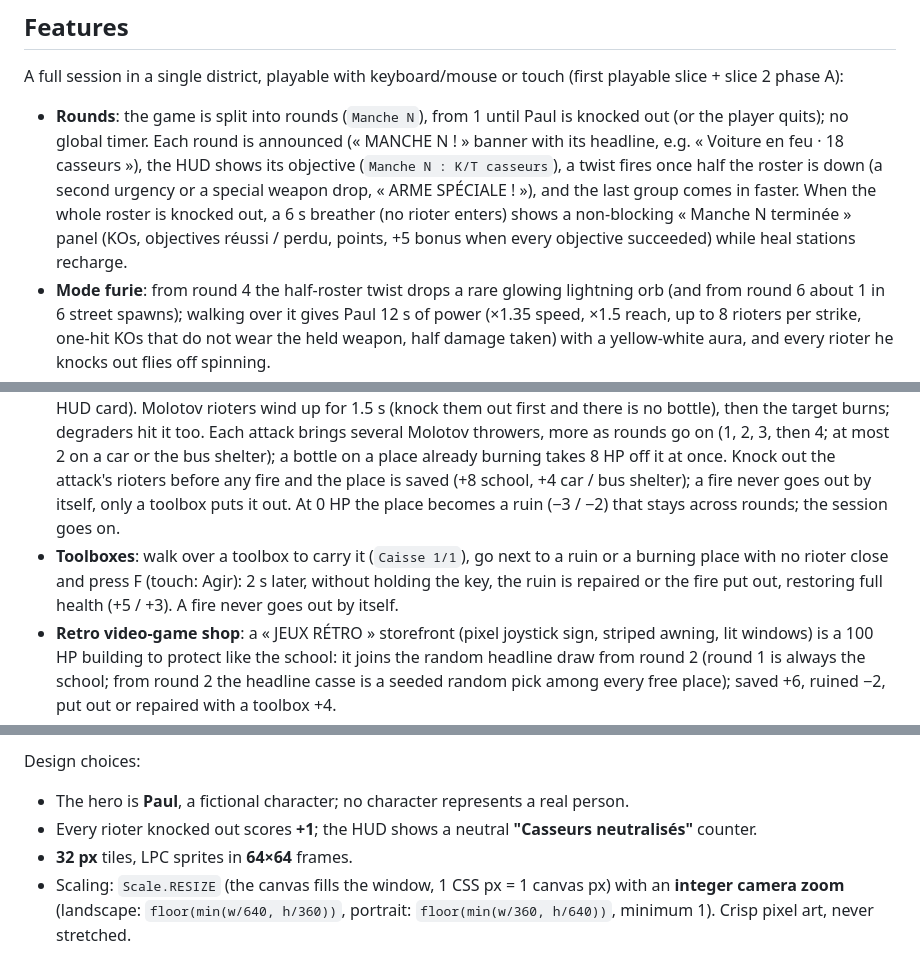
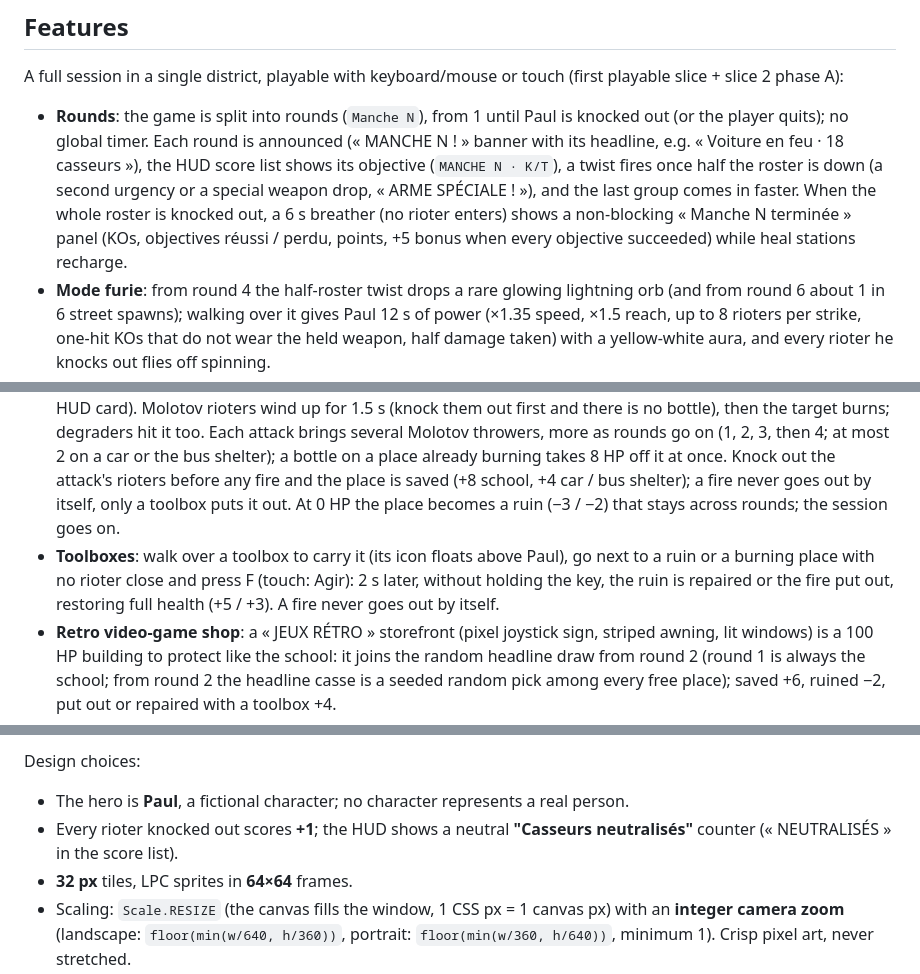
Before and after one commit to thlaure/BreakBreaker, a Markdown page: README.md, 3 parts joined by grey strips. Rendered like a GitHub page.

Commit message:
docs: HUD pixel redesign (CAHIER v1.9.6, README, report)
Co-Authored-By: Claude Opus 5.5 <noreply@anthropic.com>

```diff
--- a/README.md
+++ b/README.md
@@ -8,11 +8,11 @@ Specification: [`docs/CAHIER_DES_CHARGES.md`](docs/CAHIER_DES_CHARGES.md) (v1.9.
 
 A full session in a single district, playable with keyboard/mouse or touch (first playable slice + slice 2 phase A):
 
-- **Rounds**: the game is split into rounds (`Manche N`), from 1 until Paul is knocked out (or the player quits); no global timer. Each round is announced (« MANCHE N ! » banner with its headline, e.g. « Voiture en feu · 18 casseurs »), the HUD shows its objective (`Manche N : K/T casseurs`), a twist fires once half the roster is down (a second urgency or a special weapon drop, « ARME SPÉCIALE ! »), and the last group comes in faster. When the whole roster is knocked out, a 6 s breather (no rioter enters) shows a non-blocking « Manche N terminée » panel (KOs, objectives réussi / perdu, points, +5 bonus when every objective succeeded) while heal stations recharge.
+- **Rounds**: the game is split into rounds (`Manche N`), from 1 until Paul is knocked out (or the player quits); no global timer. Each round is announced (« MANCHE N ! » banner with its headline, e.g. « Voiture en feu · 18 casseurs »), the HUD score list shows its objective (`MANCHE N · K/T`), a twist fires once half the roster is down (a second urgency or a special weapon drop, « ARME SPÉCIALE ! »), and the last group comes in faster. When the whole roster is knocked out, a 6 s breather (no rioter enters) shows a non-blocking « Manche N terminée » panel (KOs, objectives réussi / perdu, points, +5 bonus when every objective succeeded) while heal stations recharge.
 - **Mode furie**: from round 4 the half-roster twist drops a rare glowing lightning orb (and from round 6 about 1 in 6 street spawns); walking over it gives Paul 12 s of power (×1.35 speed, ×1.5 reach, up to 8 rioters per strike, one-hit KOs that do not wear the held weapon, half damage taken) with a yellow-white aura, and every rioter he knocks out flies off spinning.
 - **Firebombers**: from round 3 a few rioters (about 1 fill rioter in 8, at most 3 per round, plus the last Molotov thrower of each site attack once its bottle hit the site) also throw Molotovs at Paul: a 1.2 s telegraphed windup aimed at where he stood, then a 3.5 s fire patch on the ground that burns him (4 hp every 0.5 s, halved in mode furie) while he stands in it; keep moving to dodge.
 - **Buildings with health**: the school, two parked cars and a bus shelter have a health bar (on the map and in the HUD card). Molotov rioters wind up for 1.5 s (knock them out first and there is no bottle), then the target burns; degraders hit it too. Each attack brings several Molotov throwers, more as rounds go on (1, 2, 3, then 4; at most 2 on a car or the bus shelter); a bottle on a place already burning takes 8 HP off it at once. Knock out the attack's rioters before any fire and the place is saved (+8 school, +4 car / bus shelter); a fire never goes out by itself, only a toolbox puts it out. At 0 HP the place becomes a ruin (−3 / −2) that stays across rounds; the session goes on.
-- **Toolboxes**: walk over a toolbox to carry it (`Caisse 1/1`), go next to a ruin or a burning place with no rioter close and press F (touch: Agir): 2 s later, without holding the key, the ruin is repaired or the fire put out, restoring full health (+5 / +3). A fire never goes out by itself.
+- **Toolboxes**: walk over a toolbox to carry it (its icon floats above Paul), go next to a ruin or a burning place with no rioter close and press F (touch: Agir): 2 s later, without holding the key, the ruin is repaired or the fire put out, restoring full health (+5 / +3). A fire never goes out by itself.
 - **Retro video-game shop**: a « JEUX RÉTRO » storefront (pixel joystick sign, striped awning, lit windows) is a 100 HP building to protect like the school: it joins the random headline draw from round 2 (round 1 is always the school; from round 2 the headline casse is a seeded random pick among every free place); saved +6, ruined −2, put out or repaired with a toolbox +4.
 - **Equestrian monument and capture the flag**: a bronze rider on a stone plinth holds a waving French flag; from round 4 (every other round, instead of the rescue, while the flag is French) rioters rush the statue and swap it for a Palestinian flag in a few seconds (−3; all knocked out first: +4); the flag stays until Paul holds the zone for 8 s with no rioter inside (+10, « zone contestée » otherwise), even during the breather.
 - **School defense**: the round-1 school assault has a first line, then, once it is down, a short "Renforts en approche !" sequence (skippable with Space or F, or a tap) announces 8 reinforcements.
@@ -30,7 +30,7 @@ The landing page (title, "Jouer", "Commandes" modal) has an original pixel-art h
 Design choices:
 
 - The hero is **Paul**, a fictional character; no character represents a real person.
-- Every rioter knocked out scores **+1**; the HUD shows a neutral **"Casseurs neutralisés"** counter.
+- Every rioter knocked out scores **+1**; the HUD shows a neutral **"Casseurs neutralisés"** counter (« NEUTRALISÉS » in the score list).
 - **32 px** tiles, LPC sprites in **64×64** frames.
 - Scaling: `Scale.RESIZE` (the canvas fills the window, 1 CSS px = 1 canvas px) with an **integer camera zoom** (landscape: `floor(min(w/640, h/360))`, portrait: `floor(min(w/360, h/640))`, minimum 1). Crisp pixel art, never stretched.
 
```
Also changed, not shown: docs/CAHIER_DES_CHARGES.md (+11 -8 lines), 1 other file.
